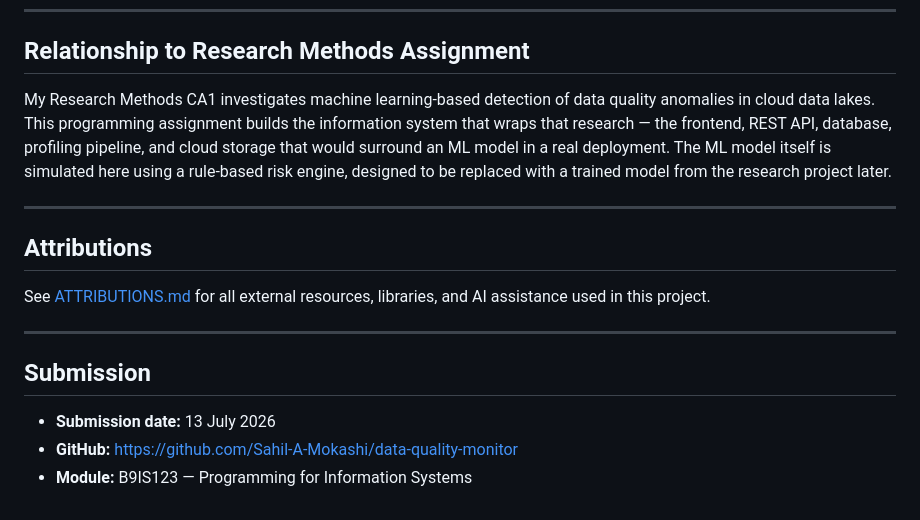
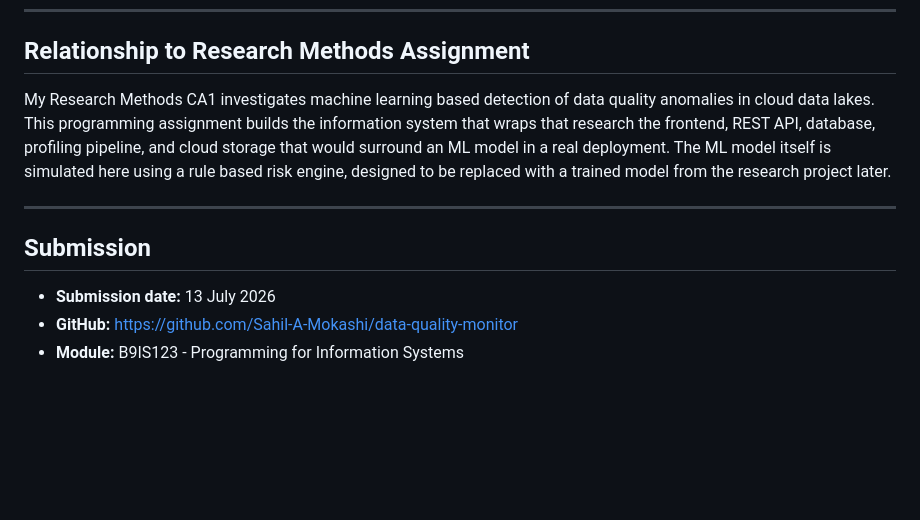
Before and after one commit to Sahil-A-Mokashi/ai-assisted-data-quality-monitoring, a Markdown page: readme.md, the part around one of its changes. Drawn GitHub-style; blank space fills up the shorter version.

Commit message:
Refactor readme formatting for consistency
Updated formatting for consistency and clarity in the readme.

```diff
--- a/readme.md
+++ b/readme.md
@@ -177,13 +177,7 @@ data-quality-monitor/
 
 ## Relationship to Research Methods Assignment
 
-My Research Methods CA1 investigates machine learning-based detection of data quality anomalies in cloud data lakes. This programming assignment builds the information system that wraps that research — the frontend, REST API, database, profiling pipeline, and cloud storage that would surround an ML model in a real deployment. The ML model itself is simulated here using a rule-based risk engine, designed to be replaced with a trained model from the research project later.
-
----
-
-## Attributions
-
-See [ATTRIBUTIONS.md](ATTRIBUTIONS.md) for all external resources, libraries, and AI assistance used in this project.
+My Research Methods CA1 investigates machine learning based detection of data quality anomalies in cloud data lakes. This programming assignment builds the information system that wraps that research the frontend, REST API, database, profiling pipeline, and cloud storage that would surround an ML model in a real deployment. The ML model itself is simulated here using a rule based risk engine, designed to be replaced with a trained model from the research project later.
 
 ---
 
@@ -191,4 +185,4 @@ See [ATTRIBUTIONS.md](ATTRIBUTIONS.md) for all external resources, libraries, an
 
 - **Submission date:** 13 July 2026
 - **GitHub:** https://github.com/Sahil-A-Mokashi/data-quality-monitor
-- **Module:** B9IS123 — Programming for Information Systems
+- **Module:** B9IS123 - Programming for Information Systems
```
Also changed, not shown: other parts of readme.md (+12 -12 lines).
